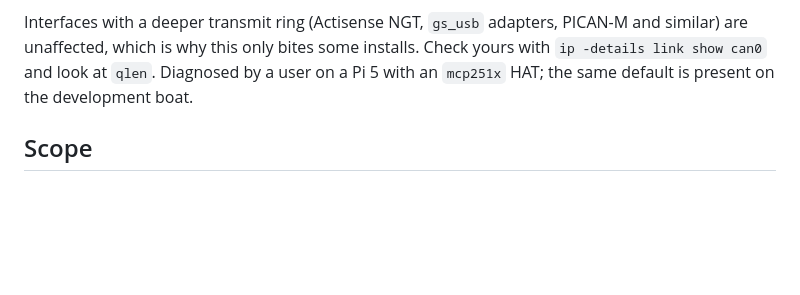
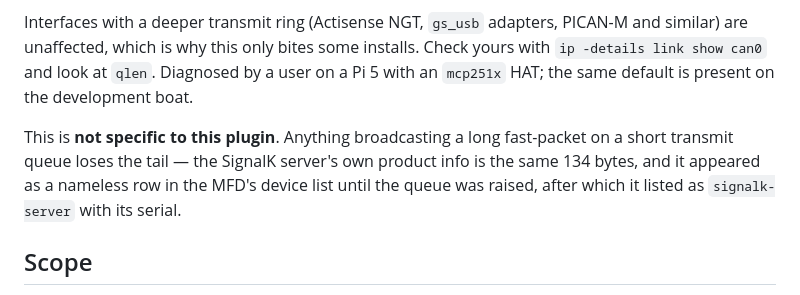
Before and after one commit to johansolve/signalk-navico-autopilot-bridge, a Markdown page: README.md, the part around the change. GitHub-like rendering; blank space fills up the shorter version.

Commit message:
docs: note that the txqueuelen truncation hits the server's own product info too
The SignalK server broadcasts the same 134-byte 126996 and lost its tail the same
way: it showed as a nameless row in the MFD device list, and listed properly as
signalk-server with its serial once the queue was raised. Worth stating so the
section does not read as a plugin-specific quirk.

Observed on the development boat's Vulcan after the fix.

Co-Authored-By: Claude Opus 5 <noreply@anthropic.com>
Claude-Session: https://claude.ai/code/session_011gSLSC2pFuiC1fiY1YLGb6

```diff
--- a/README.md
+++ b/README.md
@@ -536,6 +536,11 @@ similar) are unaffected, which is why this only bites some installs. Check yours
 `ip -details link show can0` and look at `qlen`. Diagnosed by a user on a Pi 5 with an
 `mcp251x` HAT; the same default is present on the development boat.
 
+This is **not specific to this plugin**. Anything broadcasting a long fast-packet on a
+short transmit queue loses the tail — the SignalK server's own product info is the same
+134 bytes, and it appeared as a nameless row in the MFD's device list until the queue was
+raised, after which it listed as `signalk-server` with its serial.
+
 ## Scope
 
 This emulates the **AC (the commanded device)** to capture an MFD's autopilot
```
